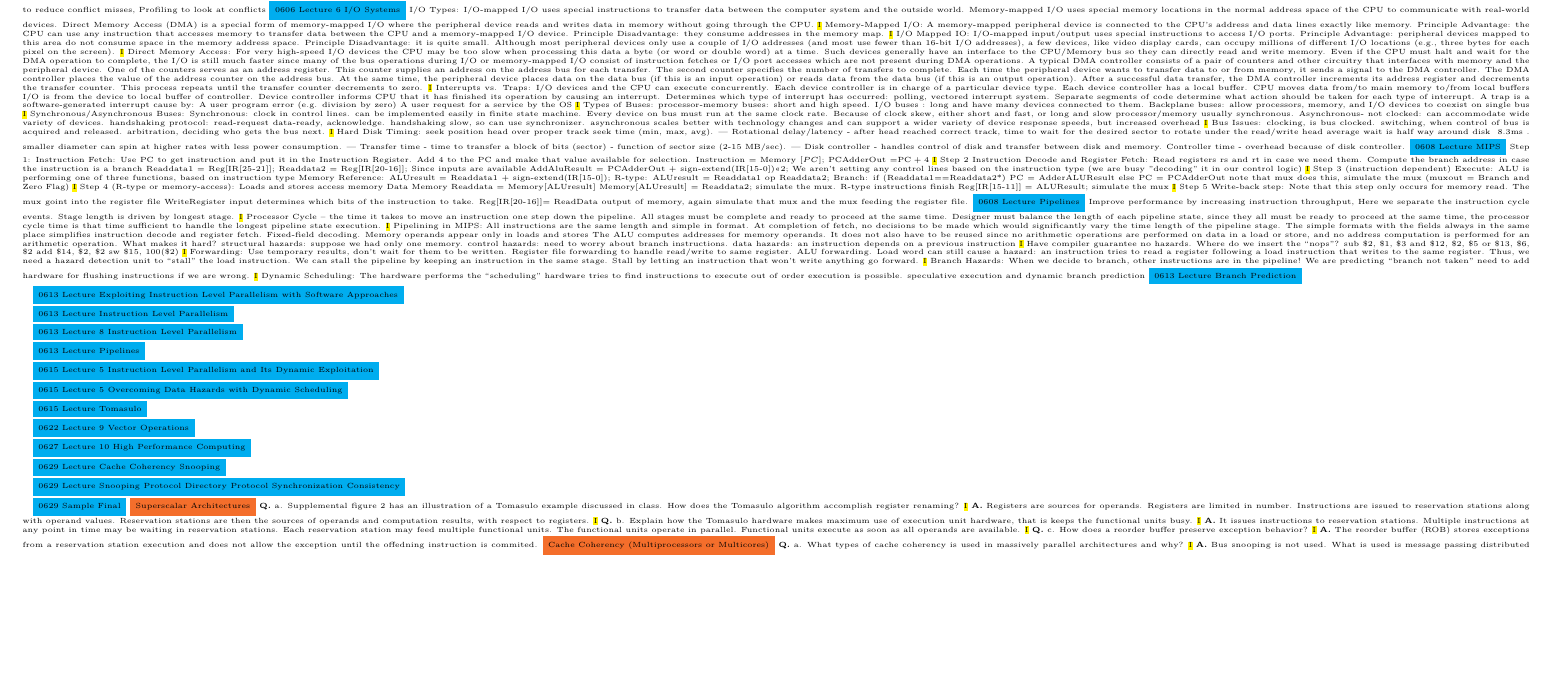
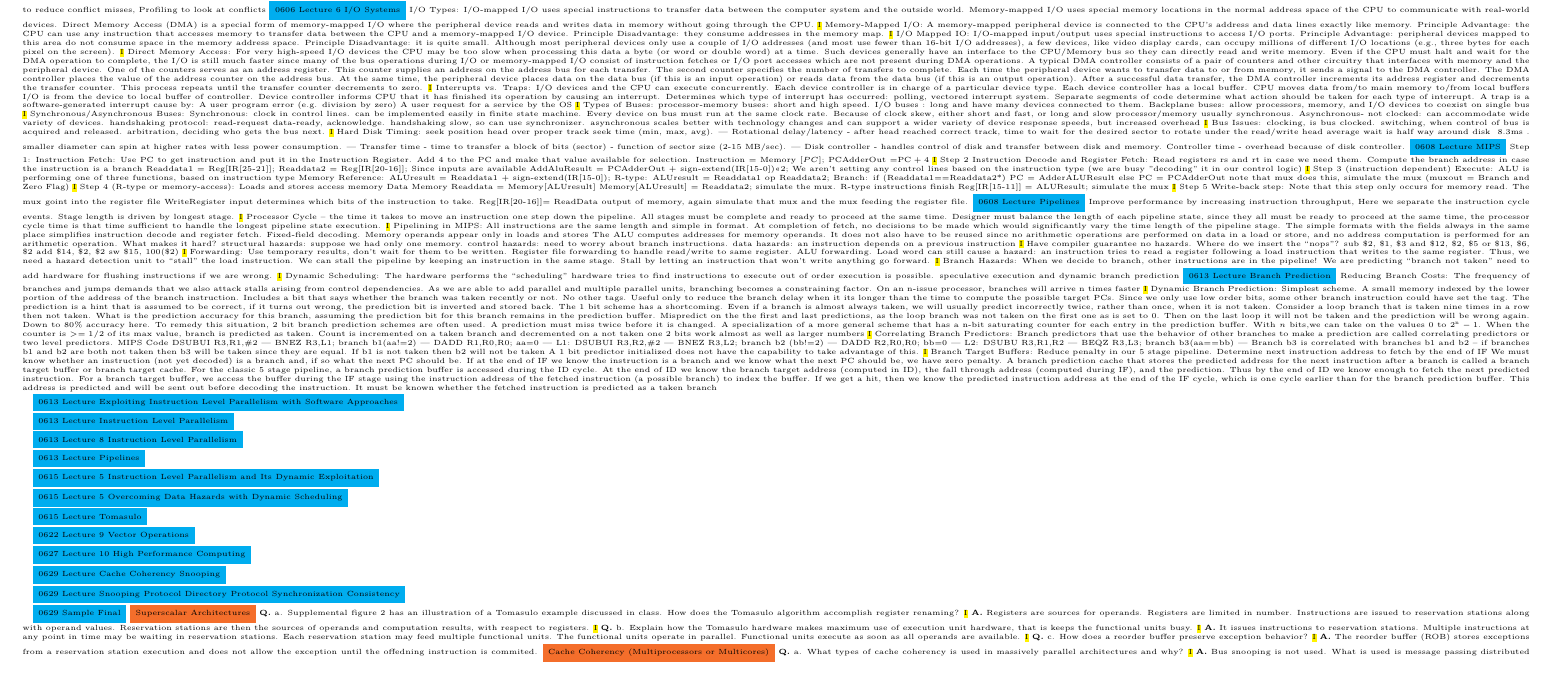
Before and after one commit to jwcrandall/csci-6461-computer-system-architecture, a LaTeX problem sheet (exam-notes.tex): part of page 1 of 2, cut so that both start at the same text, the shorter picture padded with empty space. Compiled offline with pdfLaTeX.

Commit message:
0613 Lecture Branch Prediction

```diff
--- a/exam-notes.tex
+++ b/exam-notes.tex
@@ -156,7 +156,18 @@ Branch Hazards: When we decide to branch, other instructions are in the pipeline
 need to add hardware for flushing instructions if we are wrong.
 \hl{I}
 Dynamic Scheduling: The hardware performs the “scheduling” hardware tries to find instructions to execute out of order execution is possible. speculative execution and dynamic branch prediction
-\colorbox{Cyan}{0613 Lecture Branch Prediction}
+\colorbox{Cyan}{0613 Lecture Branch Prediction} Reducing Branch Costs: The frequency of branches and jumps demands that we also attack stalls arising from control dependencies. As we are able to add parallel and multiple parallel units, branching becomes a constraining factor. On an n-issue processor, branches will arrive n times faster
+\hl{I}
+Dynamic Branch Prediction: Simplest scheme. A small memory indexed by the lower portion of the address of the branch instruction. Includes a bit that says whether the branch was taken recently or not. No other tags. Useful only to reduce the branch delay when it its longer than the time to compute the possible target PCs. Since we only use low order bits, some other branch instruction could have set the tag. The prediction is a hint that is assumed to be correct, if it turns out wrong, the prediction bit is inverted and stored back. The 1 bit scheme has a shortcoming. Even if a branch is almost always taken, we will usually predict incorrectly twice, rather than once, when it is not taken. Consider a loop branch that is taken nine times in a row then not taken.  What is the prediction accuracy for this branch, assuming the prediction bit for this branch remains in the prediction buffer. Mispredict on the the first and last predictions, as the loop branch was not taken on the first one as is set to 0.  Then on the last loop it will not be taken and the prediction will be wrong again. Down to 80\% accuracy here. To remedy this situation, 2 bit branch prediction schemes are often used. A prediction must miss twice before it is changed. A specialization of a more general scheme that has a n-bit saturating counter for each entry in the prediction buffer. With $n$ bits,we can take on the values 0 to $2^{\mathrm{n}}-1$. When the counter is $>=1 / 2$ of its max value, branch is predicted as taken. Count is incremented on a taken branch and decremented on a not taken one 2 bits work almost as well as larger numbers
+\hl{I}
+Correlating Branch Predictors: Branch predictors that use the behavior of other branches to make a prediction are called correlating predictors or two level predictors. MIPS Code DSUBUI R3,R1,\#2 | BNEZ R3,L1; branch b1(aa!=2) | DADD	R1,R0,R0; aa=0 | L1:	DSUBUI R3,R2,\#2 | BNEZ R3,L2; branch b2 (bb!=2) | DADD R2,R0,R0; bb=0 | L2:	DSUBU R3,R1,R2 | BEQZ R3,L3; branch b3(aa==bb) | Branch b3 is correlated with branches b1 and b2 – if branches b1 and b2 are both not taken then b3 will be taken since they are equal. If b1 is not taken then b2 will not be taken A 1 bit predictor initialized does not have the capability to take advantage of this.
+\hl{I}
+Branch Target Buffers: Reduce penalty in our 5 stage pipeline. Determine next instruction address to fetch by the end of IF
+We must know whether an instruction (not yet decoded) is a branch and, if so what the next PC should be. If at the end of IF we know the instruction is a branch and we know what the next PC should be, we have zero penalty. A branch prediction cache that stores the predicted address for the next instruction after a branch is called a branch target buffer or branch target cache. For the classic 5 stage pipeline, a branch prediction buffer is accessed during the ID cycle.  At the end of ID we know the branch target address (computed in ID), the fall through address (computed during IF), and the prediction. Thus by the end of ID we know enough to fetch the next predicted instruction. For a branch target buffer, we access the buffer during the IF stage using the instruction address of the fetched instruction (a possible branch) to index the buffer. If we get a hit, then we know the predicted instruction address at the end of the IF cycle, which is one cycle earlier than for the branch prediction buffer. This address is predicted and will be sent out before decoding the instruction.  It must be known whether the fetched instruction is predicted as a taken branch
+
+
+
+
 
 \colorbox{Cyan}{0613 Lecture Exploiting Instruction Level Parallelism with Software Approaches}
 
```
